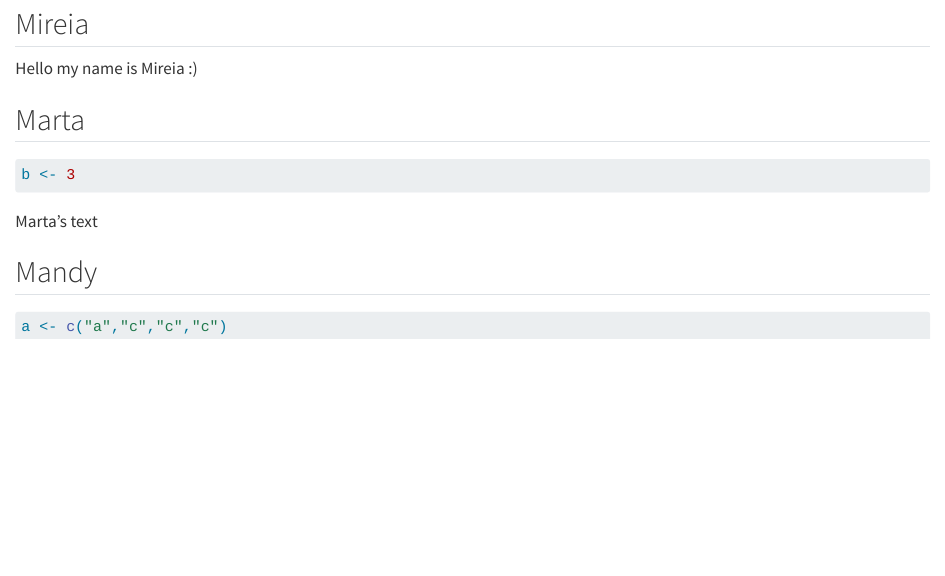
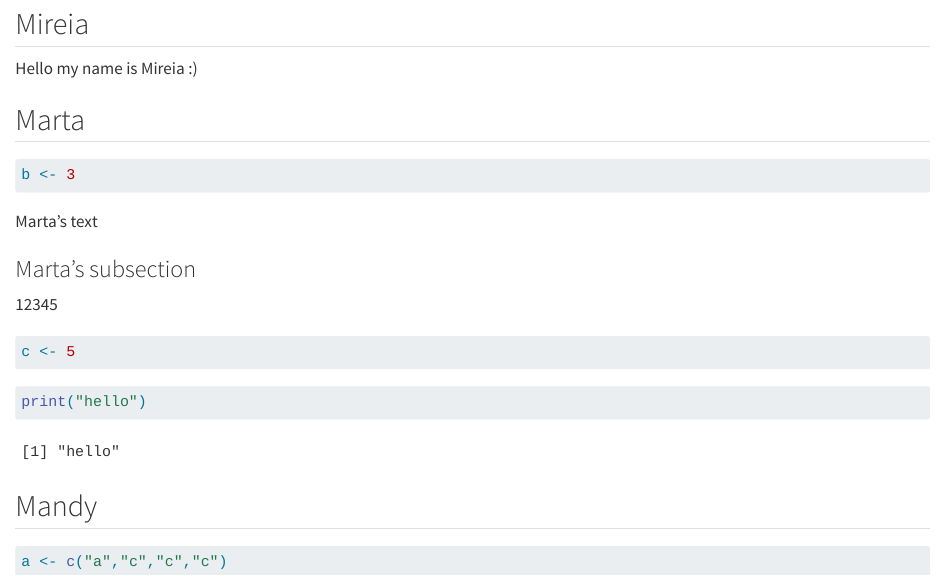
Before and after one commit to rforbiodatascience26/group14, a Quarto document (group_document.qmd): the page in a window 1100 px wide, from 80 px down. Rendered offline with R 4.5, knitr and Pandoc in place of Quarto, with nearby package versions.

Commit message:
New feature from s263518

````diff
--- a/group_document.qmd
+++ b/group_document.qmd
@@ -16,6 +16,18 @@ b <- 3
 
 Marta's text
 
+### Marta's subsection
+
+12345
+
+```{r}
+c <- 5
+```
+
+```{r}
+print("hello")
+```
+
 ## Mandy
 
 ```{r}
````
